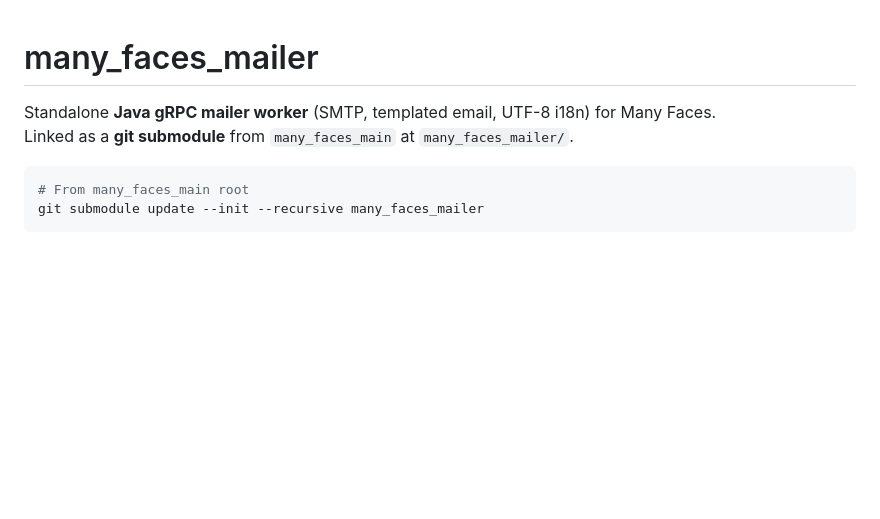
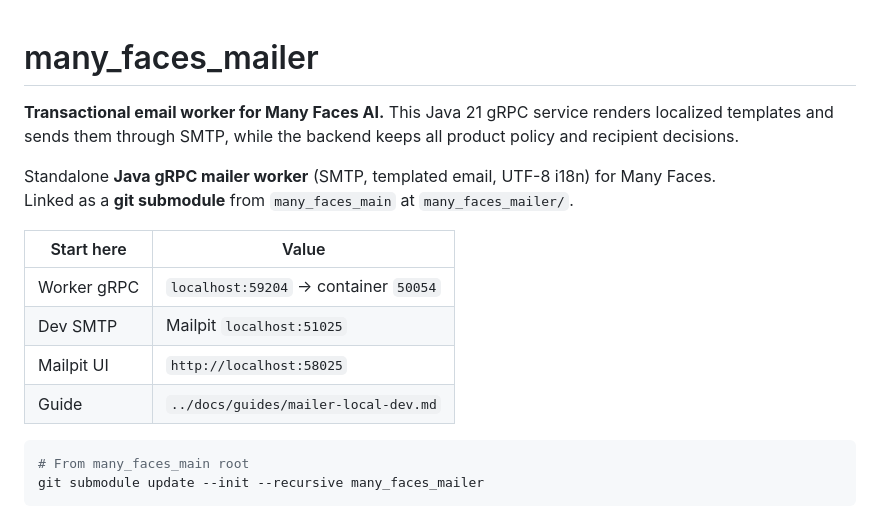
Before and after one commit to 01laky/many_faces_mailer, a Markdown page: README.md, the part around the change. Rendered like a GitHub page; blank space fills up the shorter version.

Commit message:
docs(mailer): polish mailer worker readme landing page
Add a landing-page summary and quick links for gRPC, Mailpit, SMTP, and the
local development guide.

Co-authored-by: Cursor <cursoragent@cursor.com>

````diff
--- a/README.md
+++ b/README.md
@@ -1,7 +1,16 @@
 # many_faces_mailer
+
+**Transactional email worker for Many Faces AI.** This Java 21 gRPC service renders localized templates and sends them through SMTP, while the backend keeps all product policy and recipient decisions.
 
 Standalone **Java gRPC mailer worker** (SMTP, templated email, UTF-8 i18n) for Many Faces.
 Linked as a **git submodule** from `many_faces_main` at `many_faces_mailer/`.
+
+| Start here  | Value                                 |
+| ----------- | ------------------------------------- |
+| Worker gRPC | `localhost:59204` → container `50054` |
+| Dev SMTP    | Mailpit `localhost:51025`             |
+| Mailpit UI  | `http://localhost:58025`              |
+| Guide       | `../docs/guides/mailer-local-dev.md`  |
 
 ```bash
 # From many_faces_main root
````
